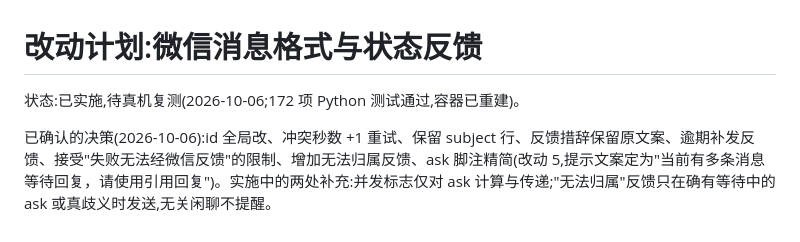
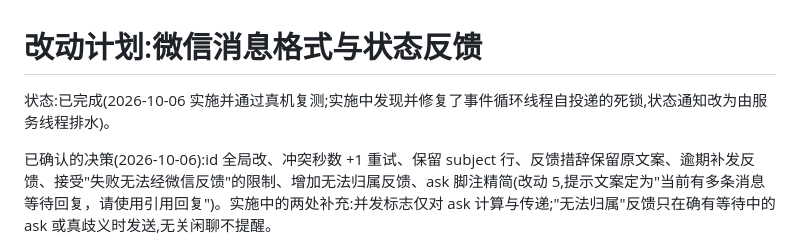
Before and after one commit to Rastop5204/agentCall, a Markdown page: docs/plans/wechat-format-status.md, the part around the change. GitHub-like rendering.

Commit message:
docs: mark WeChat format and status plan verified after live retest
Co-Authored-By: Claude Opus 5.5 <noreply@anthropic.com>

```diff
--- a/docs/plans/wechat-format-status.md
+++ b/docs/plans/wechat-format-status.md
@@ -1,6 +1,6 @@
 # 改动计划:微信消息格式与状态反馈
 
-状态:已实施,待真机复测(2026-10-06;172 项 Python 测试通过,容器已重建)。
+状态:已完成(2026-10-06 实施并通过真机复测;实施中发现并修复了事件循环线程自投递的死锁,状态通知改为由服务线程排水)。
 
 已确认的决策(2026-10-06):id 全局改、冲突秒数 +1 重试、保留 subject 行、反馈措辞保留原文案、逾期补发反馈、接受"失败无法经微信反馈"的限制、增加无法归属反馈、ask 脚注精简(改动 5,提示文案定为"当前有多条消息等待回复，请使用引用回复")。实施中的两处补充:并发标志仅对 ask 计算与传递;"无法归属"反馈只在确有等待中的 ask 或真歧义时发送,无关闲聊不提醒。
 
```
